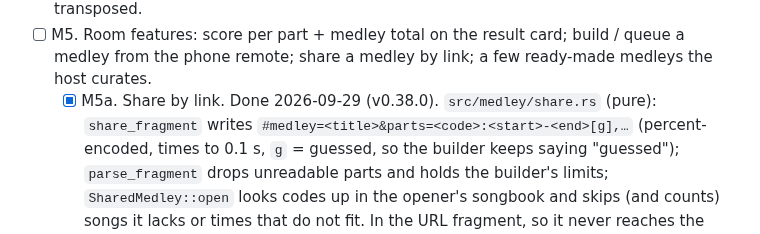
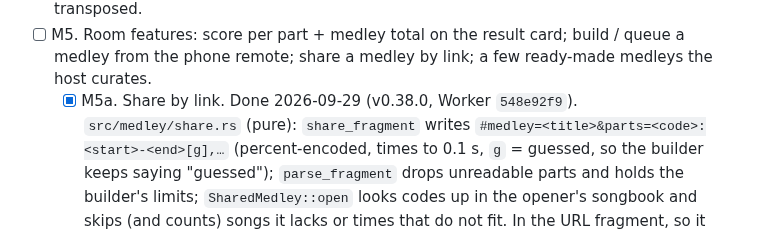
Before and after one commit to ozoneRatchapon/ktv-rs, a Markdown page: .plans/004_medley.md, the part around the change. Drawn GitHub-style.

```diff
--- a/.plans/004_medley.md
+++ b/.plans/004_medley.md
@@ -67,7 +67,7 @@ fades in, then decks swap. The guide MV is off during an M2 crossfade: a third i
   suggest an order (circle of fifths). A hint only; nothing is transposed.
 - [ ] M5. Room features: score per part + medley total on the result card; build / queue a medley from the phone
   remote; share a medley by link; a few ready-made medleys the host curates.
-  - [x] M5a. Share by link. Done 2026-09-29 (v0.38.0). `src/medley/share.rs` (pure): `share_fragment` writes
+  - [x] M5a. Share by link. Done 2026-09-29 (v0.38.0, Worker `548e92f9`). `src/medley/share.rs` (pure): `share_fragment` writes
     `#medley=<title>&parts=<code>:<start>-<end>[g],…` (percent-encoded, times to 0.1 s, `g` = guessed, so the
     builder keeps saying "guessed"); `parse_fragment` drops unreadable parts and holds the builder's limits;
     `SharedMedley::open` looks codes up in the opener's songbook and skips (and counts) songs it lacks or times that
```
Also changed, not shown: .plans/001_roadmap.md (+1 -1 lines), CHANGELOG.md (+1 -1 lines).
